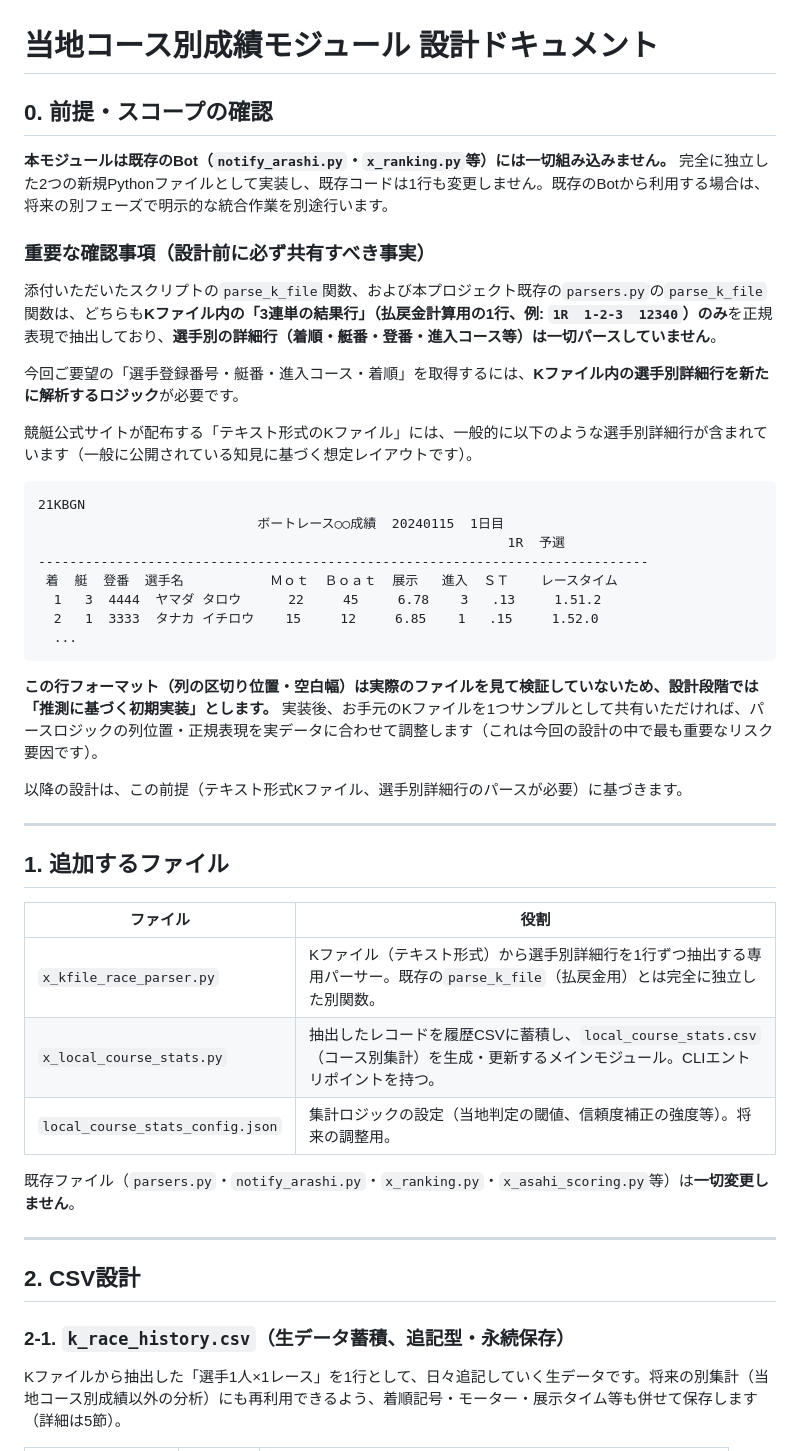
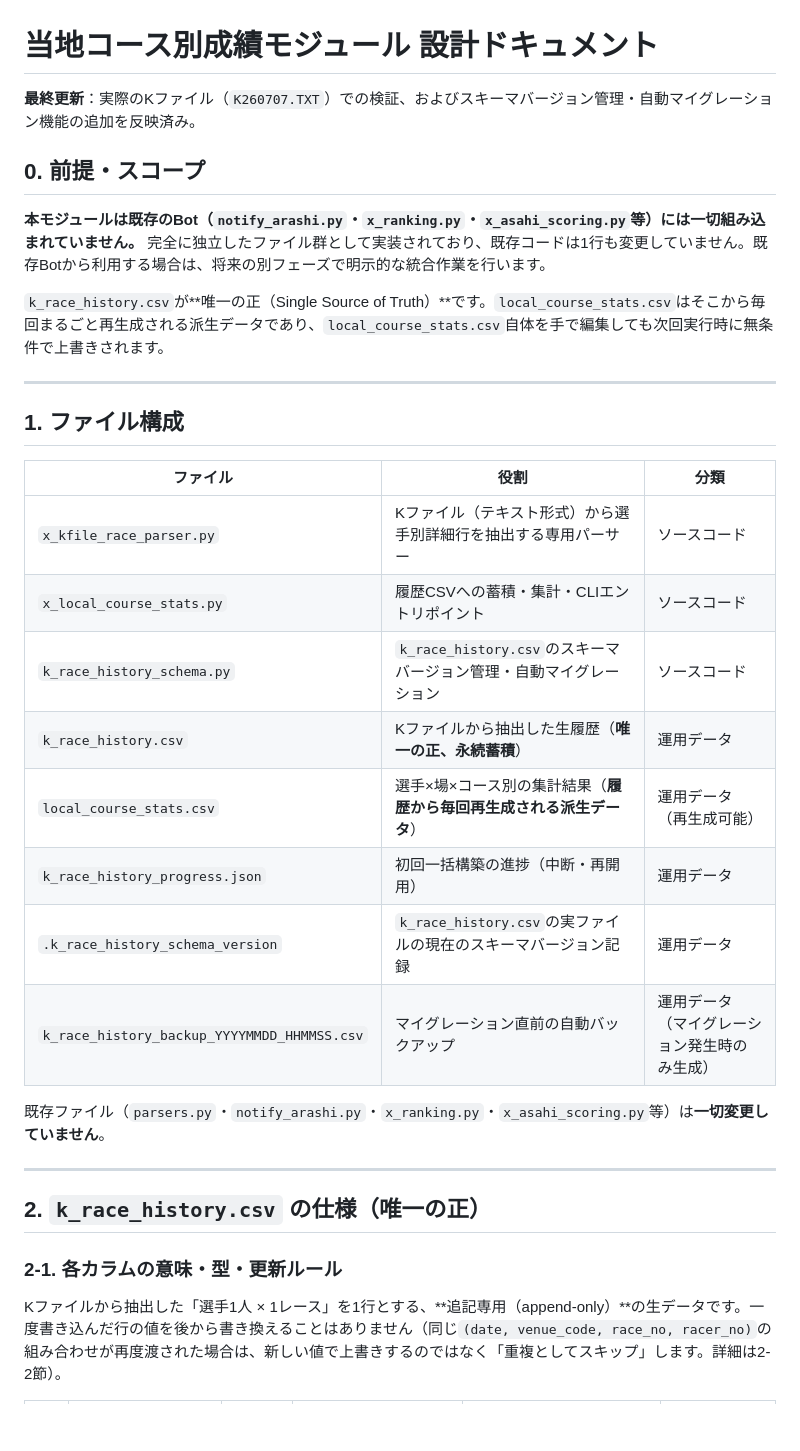
Before and after one commit to sinrai74/my-app, a Markdown page: local_course_stats_design.md, the part around one of its changes. GitHub-like rendering; blank space fills up the shorter version.

````diff
--- a/local_course_stats_design.md
+++ b/local_course_stats_design.md
@@ -1,49 +1,35 @@
 # 当地コース別成績モジュール 設計ドキュメント
 
-## 0. 前提・スコープの確認
+**最終更新**：実際のKファイル（`K260707.TXT`）での検証、およびスキーマバージョン管理・自動マイグレーション機能の追加を反映済み。
 
-**本モジュールは既存のBot（`notify_arashi.py`・`x_ranking.py`等）には一切組み込みません。** 完全に独立した2つの新規Pythonファイルとして実装し、既存コードは1行も変更しません。既存のBotから利用する場合は、将来の別フェーズで明示的な統合作業を別途行います。
+## 0. 前提・スコープ
 
-### 重要な確認事項（設計前に必ず共有すべき事実）
+**本モジュールは既存のBot（`notify_arashi.py`・`x_ranking.py`・`x_asahi_scoring.py`等）には一切組み込まれていません。** 完全に独立したファイル群として実装されており、既存コードは1行も変更していません。既存Botから利用する場合は、将来の別フェーズで明示的な統合作業を行います。
 
-添付いただいたスクリプトの`parse_k_file`関数、および本プロジェクト既存の`parsers.py`の`parse_k_file`関数は、どちらも**Kファイル内の「3連単の結果行」（払戻金計算用の1行、例: `1R  1-2-3  12340`）のみ**を正規表現で抽出しており、**選手別の詳細行（着順・艇番・登番・進入コース等）は一切パースしていません**。
-
-今回ご要望の「選手登録番号・艇番・進入コース・着順」を取得するには、**Kファイル内の選手別詳細行を新たに解析するロジック**が必要です。
-
-競艇公式サイトが配布する「テキスト形式のKファイル」には、一般的に以下のような選手別詳細行が含まれています（一般に公開されている知見に基づく想定レイアウトです）。
-
-```
-21KBGN
-                            ボートレース○○成績  20240115  1日目
-                                                            1R  予選
-------------------------------------------------------------------------------
- 着  艇  登番  選手名           Ｍｏｔ  Ｂｏａｔ  展示   進入  ＳＴ    レースタイム
-  1   3  4444  ヤマダ タロウ      22     45     6.78    3   .13     1.51.2
-  2   1  3333  タナカ イチロウ    15     12     6.85    1   .15     1.52.0
-  ...
-```
-
-**この行フォーマット（列の区切り位置・空白幅）は実際のファイルを見て検証していないため、設計段階では「推測に基づく初期実装」とします。** 実装後、お手元のKファイルを1つサンプルとして共有いただければ、パースロジックの列位置・正規表現を実データに合わせて調整します（これは今回の設計の中で最も重要なリスク要因です）。
-
-以降の設計は、この前提（テキスト形式Kファイル、選手別詳細行のパースが必要）に基づきます。
+`k_race_history.csv`が**唯一の正（Single Source of Truth）**です。`local_course_stats.csv`はそこから毎回まるごと再生成される派生データであり、`local_course_stats.csv`自体を手で編集しても次回実行時に無条件で上書きされます。
 
 ---
 
-## 1. 追加するファイル
+## 1. ファイル構成
 
-| ファイル | 役割 |
-|---|---|
-| `x_kfile_race_parser.py` | Kファイル（テキスト形式）から選手別詳細行を1行ずつ抽出する専用パーサー。既存の`parse_k_file`（払戻金用）とは完全に独立した別関数。 |
-| `x_local_course_stats.py` | 抽出したレコードを履歴CSVに蓄積し、`local_course_stats.csv`（コース別集計）を生成・更新するメインモジュール。CLIエントリポイントを持つ。 |
-| `local_course_stats_config.json` | 集計ロジックの設定（当地判定の閾値、信頼度補正の強度等）。将来の調整用。 |
+| ファイル | 役割 | 分類 |
+|---|---|---|
+| `x_kfile_race_parser.py` | Kファイル（テキスト形式）から選手別詳細行を抽出する専用パーサー | ソースコード |
+| `x_local_course_stats.py` | 履歴CSVへの蓄積・集計・CLIエントリポイント | ソースコード |
+| `k_race_history_schema.py` | `k_race_history.csv`のスキーマバージョン管理・自動マイグレーション | ソースコード |
+| `k_race_history.csv` | Kファイルから抽出した生履歴（**唯一の正、永続蓄積**） | 運用データ |
+| `local_course_stats.csv` | 選手×場×コース別の集計結果（**履歴から毎回再生成される派生データ**） | 運用データ（再生成可能） |
+| `k_race_history_progress.json` | 初回一括構築の進捗（中断・再開用） | 運用データ |
+| `.k_race_history_schema_version` | `k_race_history.csv`の実ファイルの現在のスキーマバージョン記録 | 運用データ |
+| `k_race_history_backup_YYYYMMDD_HHMMSS.csv` | マイグレーション直前の自動バックアップ | 運用データ（マイグレーション発生時のみ生成） |
 
-既存ファイル（`parsers.py`・`notify_arashi.py`・`x_ranking.py`・`x_asahi_scoring.py`等）は**一切変更しません**。
+既存ファイル（`parsers.py`・`notify_arashi.py`・`x_ranking.py`・`x_asahi_scoring.py`等）は**一切変更していません**。
 
 ---
 
-## 2. CSV設計
+## 2. `k_race_history.csv` の仕様（唯一の正）
 
-### 2-1. `k_race_history.csv`（生データ蓄積、追記型・永続保存）
+### 2-1. 各カラムの意味・型・更新ルール
 
-Kファイルから抽出した「選手1人×1レース」を1行として、日々追記していく生データです。将来の別集計（当地コース別成績以外の分析）にも再利用できるよう、着順記号・モーター・展示タイム等も併せて保存します（詳細は5節）。
+Kファイルから抽出した「選手1人 × 1レース」を1行とする、**追記専用（append-only）**の生データです。一度書き込んだ行の値を後から書き換えることはありません（同じ`(date, venue_code, race_no, racer_no)`の組み合わせが再度渡された場合は、新しい値で上書きするのではなく「重複としてスキップ」します。詳細は2-2節）。
 
````
Also changed, not shown: other parts of local_course_stats_design.md (+112 -69 lines).
